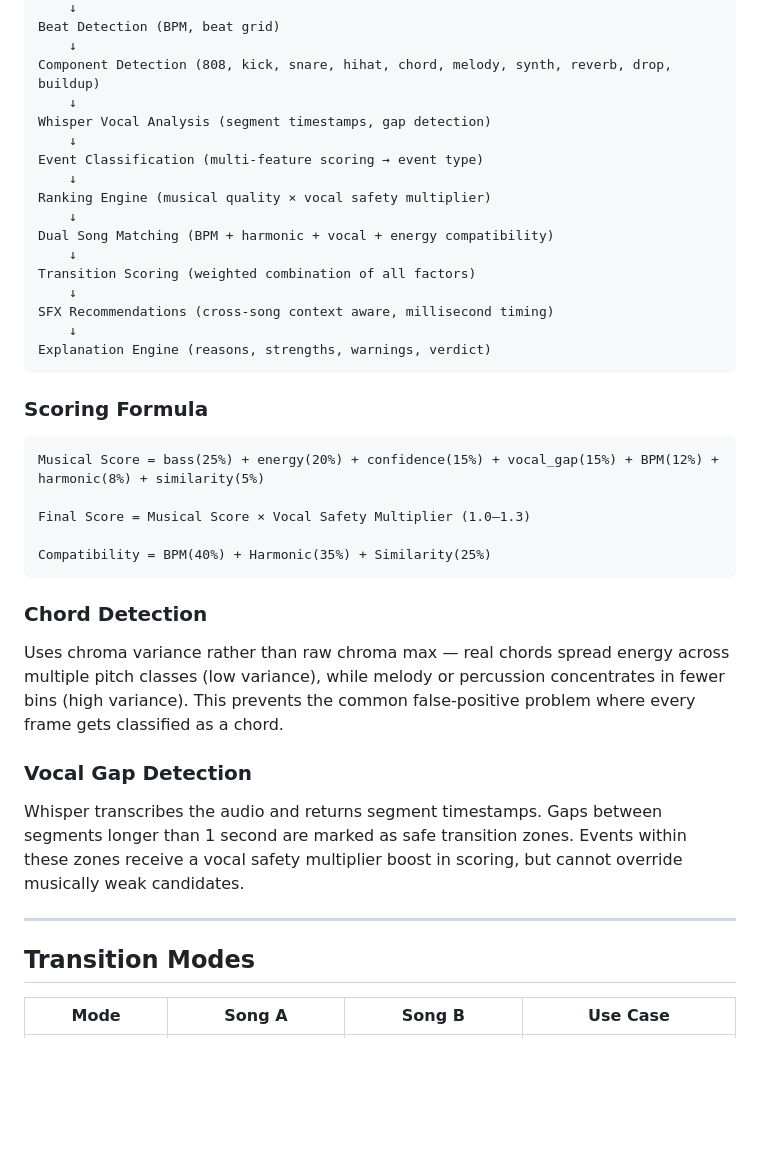
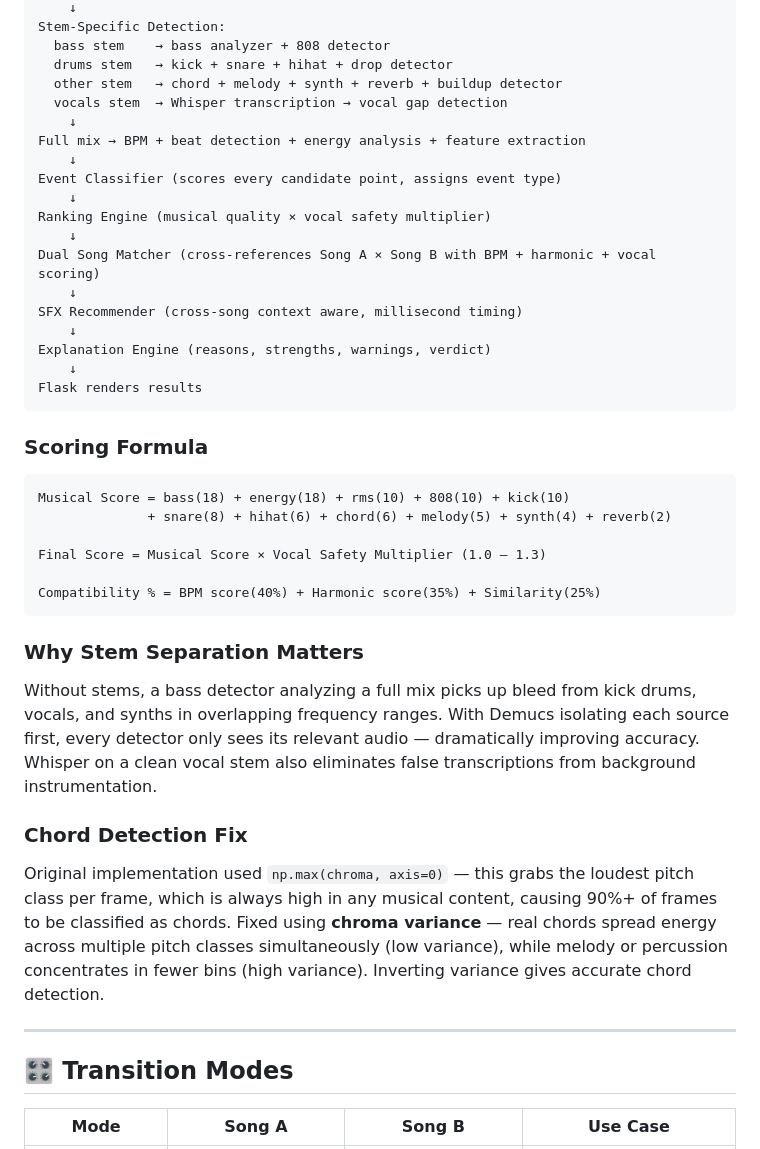
Before and after one commit to rishis1206/music-transition-assistant, a Markdown page: README.md, the part around one of its changes. Drawn GitHub-style; blank space fills up the shorter version.

````diff
--- a/README.md
+++ b/README.md
@@ -140,44 +155,47 @@ Feature Extraction (STFT, chroma, MFCCs, spectral features)
     ↓
-Beat Detection (BPM, beat grid)
+Stem-Specific Detection:
+  bass stem    → bass analyzer + 808 detector
+  drums stem   → kick + snare + hihat + drop detector
+  other stem   → chord + melody + synth + reverb + buildup detector
+  vocals stem  → Whisper transcription → vocal gap detection
     ↓
-Component Detection (808, kick, snare, hihat, chord, melody, synth, reverb, drop, buildup)
+Full mix → BPM + beat detection + energy analysis + feature extraction
     ↓
-Whisper Vocal Analysis (segment timestamps, gap detection)
-    ↓
-Event Classification (multi-feature scoring → event type)
+Event Classifier (scores every candidate point, assigns event type)
     ↓
 Ranking Engine (musical quality × vocal safety multiplier)
     ↓
-Dual Song Matching (BPM + harmonic + vocal + energy compatibility)
+Dual Song Matcher (cross-references Song A × Song B with BPM + harmonic + vocal scoring)
     ↓
-Transition Scoring (weighted combination of all factors)
-    ↓
-SFX Recommendations (cross-song context aware, millisecond timing)
+SFX Recommender (cross-song context aware, millisecond timing)
     ↓
 Explanation Engine (reasons, strengths, warnings, verdict)
+    ↓
+Flask renders results
 ```
 
 ### Scoring Formula
 
 ```
-Musical Score = bass(25%) + energy(20%) + confidence(15%) + vocal_gap(15%) + BPM(12%) + harmonic(8%) + similarity(5%)
+Musical Score = bass(18) + energy(18) + rms(10) + 808(10) + kick(10)
+              + snare(8) + hihat(6) + chord(6) + melody(5) + synth(4) + reverb(2)
 
-Final Score = Musical Score × Vocal Safety Multiplier (1.0–1.3)
+Final Score = Musical Score × Vocal Safety Multiplier (1.0 – 1.3)
 
-Compatibility = BPM(40%) + Harmonic(35%) + Similarity(25%)
+Compatibility % = BPM score(40%) + Harmonic score(35%) + Similarity(25%)
 ```
 
-### Chord Detection
+### Why Stem Separation Matters
 
-Uses chroma variance rather than raw chroma max — real chords spread energy across multiple pitch classes (low variance), while melody or percussion concentrates in fewer bins (high variance). This prevents the common false-positive problem where every frame gets classified as a chord.
+Without stems, a bass detector analyzing a full mix picks up bleed from kick drums, vocals, and synths in overlapping frequency ranges. With Demucs isolating each source first, every detector only sees its relevant audio — dramatically improving accuracy. Whisper on a clean vocal stem also eliminates false transcriptions from background instrumentation.
 
-### Vocal Gap Detection
+### Chord Detection Fix
 
-Whisper transcribes the audio and returns segment timestamps. Gaps between segments longer than 1 second are marked as safe transition zones. Events within these zones receive a vocal safety multiplier boost in scoring, but cannot override musically weak candidates.
+Original implementation used `np.max(chroma, axis=0)` — this grabs the loudest pitch class per frame, which is always high in any musical content, causing 90%+ of frames to be classified as chords. Fixed using **chroma variance** — real chords spread energy across multiple pitch classes simultaneously (low variance), while melody or percussion concentrates in fewer bins (high variance). Inverting variance gives accurate chord detection.
 
 ---
 
-## Transition Modes
+## 🎛 Transition Modes
 
 | Mode | Song A | Song B | Use Case |
 |---|---|---|---|
````
Also changed, not shown: other parts of README.md (+97 -82 lines).
